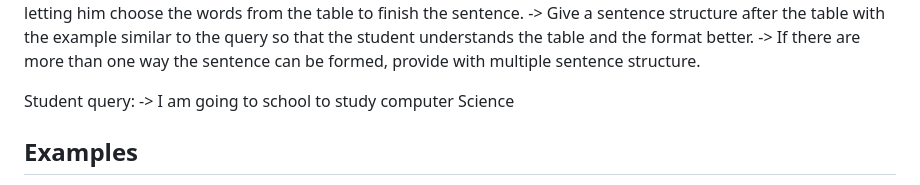
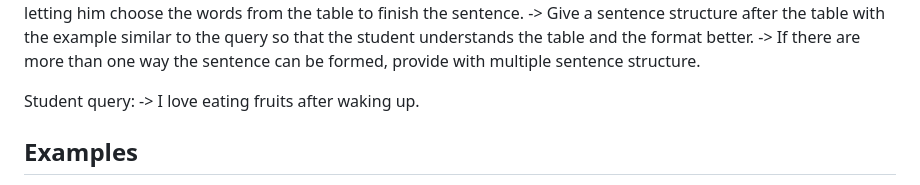
Before and after one commit to Prakyatp/free-genai-bootcamp-2025, a Markdown page: sentence-constructor/meta-ai/prompt.md, the part around the change. GitHub-like rendering.

Commit message:
changed the student query

```diff
--- a/sentence-constructor/meta-ai/prompt.md
+++ b/sentence-constructor/meta-ai/prompt.md
@@ -17,7 +17,7 @@ Level of Language - Beginner level
 -> If there are more than one way the sentence can be formed, provide with multiple sentence structure.
 
 Student query:
--> I am going to school to study computer Science
+-> I love eating fruits after waking up.
 
 
 ## Examples
```
